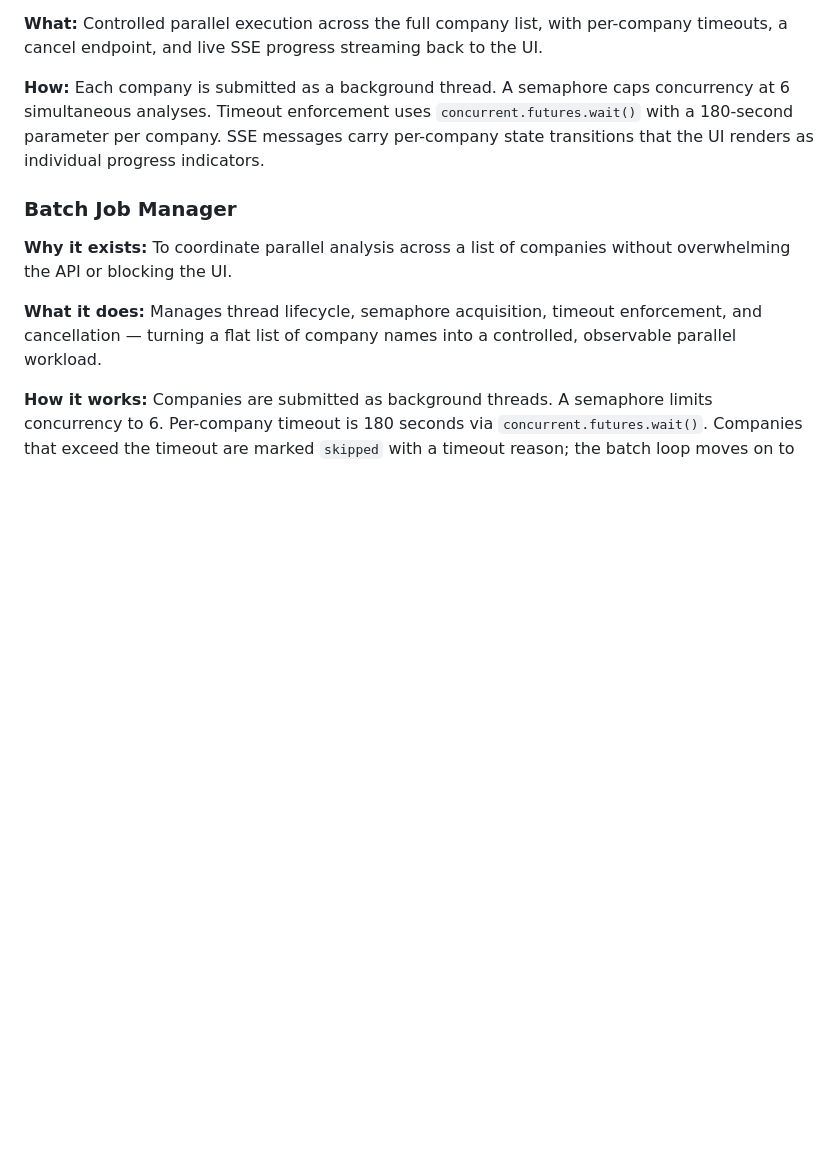
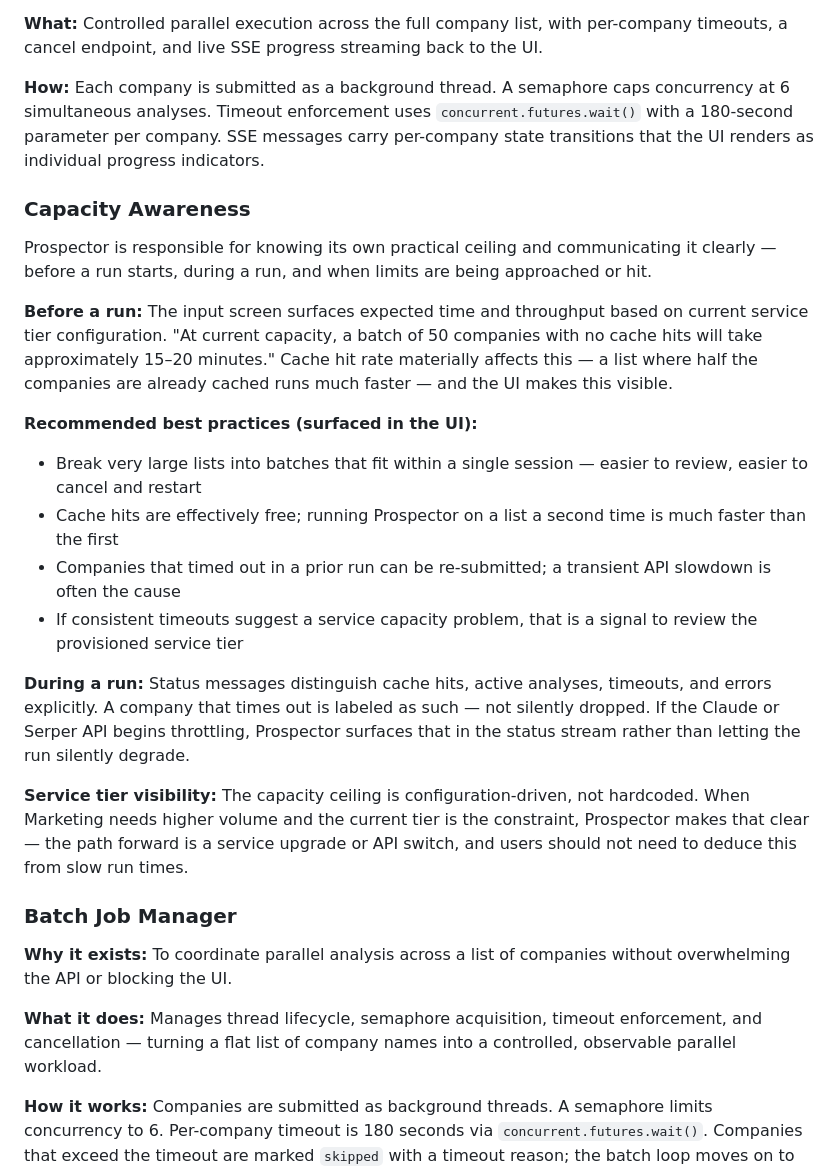
Before and after one commit to fgartland4/skillable-intelligence, a Markdown page: docs/prospector.md, the part around the change. Rendered like a GitHub page; blank space fills up the shorter version.

Commit message:
Prospector: document capacity awareness as a first-class design principle
Prospector must know its practical ceiling and communicate it clearly:
- Before a run: expected time and throughput based on service tier
- During a run: explicit status for cache hits, timeouts, throttling
- Best practices surfaced in UI, not buried in docs
- Capacity ceiling is config-driven; when volume needs exceed it,
  Prospector makes the constraint visible and the path forward clear

Co-Authored-By: Claude Sonnet 4.6 <noreply@anthropic.com>

```diff
--- a/docs/prospector.md
+++ b/docs/prospector.md
@@ -80,6 +80,22 @@ When all companies are done (or timed out), the results table renders sorted by
 **What:** Controlled parallel execution across the full company list, with per-company timeouts, a cancel endpoint, and live SSE progress streaming back to the UI.
 
 **How:** Each company is submitted as a background thread. A semaphore caps concurrency at 6 simultaneous analyses. Timeout enforcement uses `concurrent.futures.wait()` with a 180-second parameter per company. SSE messages carry per-company state transitions that the UI renders as individual progress indicators.
+
+### Capacity Awareness
+
+Prospector is responsible for knowing its own practical ceiling and communicating it clearly — before a run starts, during a run, and when limits are being approached or hit.
+
+**Before a run:** The input screen surfaces expected time and throughput based on current service tier configuration. "At current capacity, a batch of 50 companies with no cache hits will take approximately 15–20 minutes." Cache hit rate materially affects this — a list where half the companies are already cached runs much faster — and the UI makes this visible.
+
+**Recommended best practices (surfaced in the UI):**
+- Break very large lists into batches that fit within a single session — easier to review, easier to cancel and restart
+- Cache hits are effectively free; running Prospector on a list a second time is much faster than the first
+- Companies that timed out in a prior run can be re-submitted; a transient API slowdown is often the cause
+- If consistent timeouts suggest a service capacity problem, that is a signal to review the provisioned service tier
+
+**During a run:** Status messages distinguish cache hits, active analyses, timeouts, and errors explicitly. A company that times out is labeled as such — not silently dropped. If the Claude or Serper API begins throttling, Prospector surfaces that in the status stream rather than letting the run silently degrade.
+
+**Service tier visibility:** The capacity ceiling is configuration-driven, not hardcoded. When Marketing needs higher volume and the current tier is the constraint, Prospector makes that clear — the path forward is a service upgrade or API switch, and users should not need to deduce this from slow run times.
 
 ### Batch Job Manager
 
```
